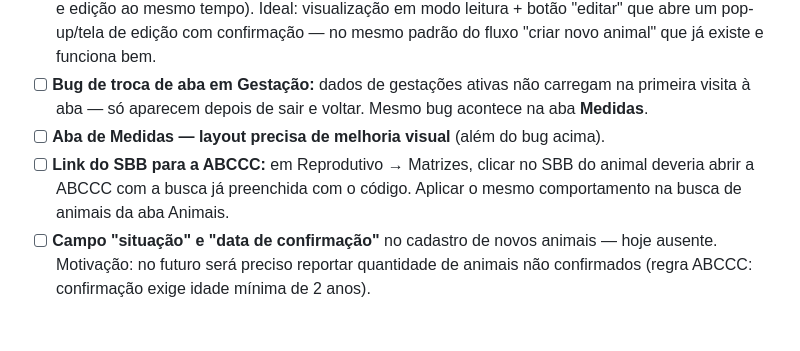
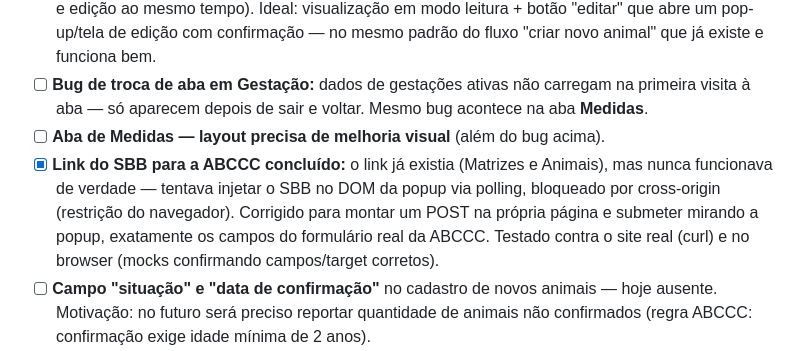
Before and after one commit to lucianomantelli/cabanha, a Markdown page: ROADMAP.md, the part around the change. Rendered like a GitHub page; blank space fills up the shorter version.

Commit message:
docs: link SBB->ABCCC concluído no ROADMAP
Co-Authored-By: Claude Opus 4.8 <noreply@anthropic.com>

```diff
--- a/ROADMAP.md
+++ b/ROADMAP.md
@@ -85,9 +85,11 @@
 - [ ] **Bug de troca de aba em Gestação:** dados de gestações ativas não carregam na primeira
   visita à aba — só aparecem depois de sair e voltar. Mesmo bug acontece na aba **Medidas**.
 - [ ] **Aba de Medidas — layout precisa de melhoria visual** (além do bug acima).
-- [ ] **Link do SBB para a ABCCC:** em Reprodutivo → Matrizes, clicar no SBB do animal deveria
-  abrir a ABCCC com a busca já preenchida com o código. Aplicar o mesmo comportamento na busca de
-  animais da aba Animais.
+- [x] **Link do SBB para a ABCCC concluído:** o link já existia (Matrizes e Animais), mas nunca
+  funcionava de verdade — tentava injetar o SBB no DOM da popup via polling, bloqueado por
+  cross-origin (restrição do navegador). Corrigido para montar um POST na própria página e
+  submeter mirando a popup, exatamente os campos do formulário real da ABCCC. Testado contra o
+  site real (curl) e no browser (mocks confirmando campos/target corretos).
 - [ ] **Campo "situação" e "data de confirmação"** no cadastro de novos animais — hoje ausente.
   Motivação: no futuro será preciso reportar quantidade de animais não confirmados (regra ABCCC:
   confirmação exige idade mínima de 2 anos).
```
